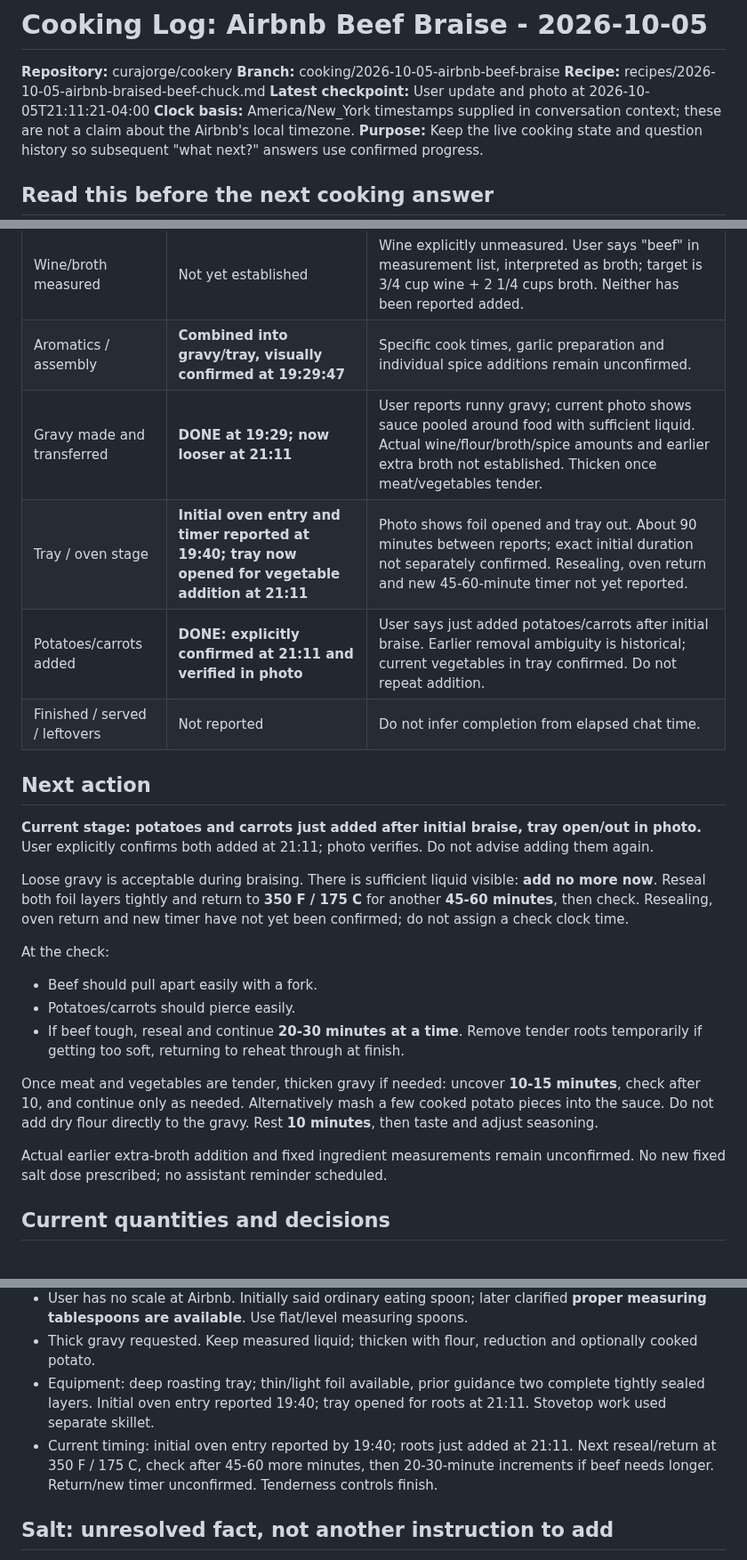
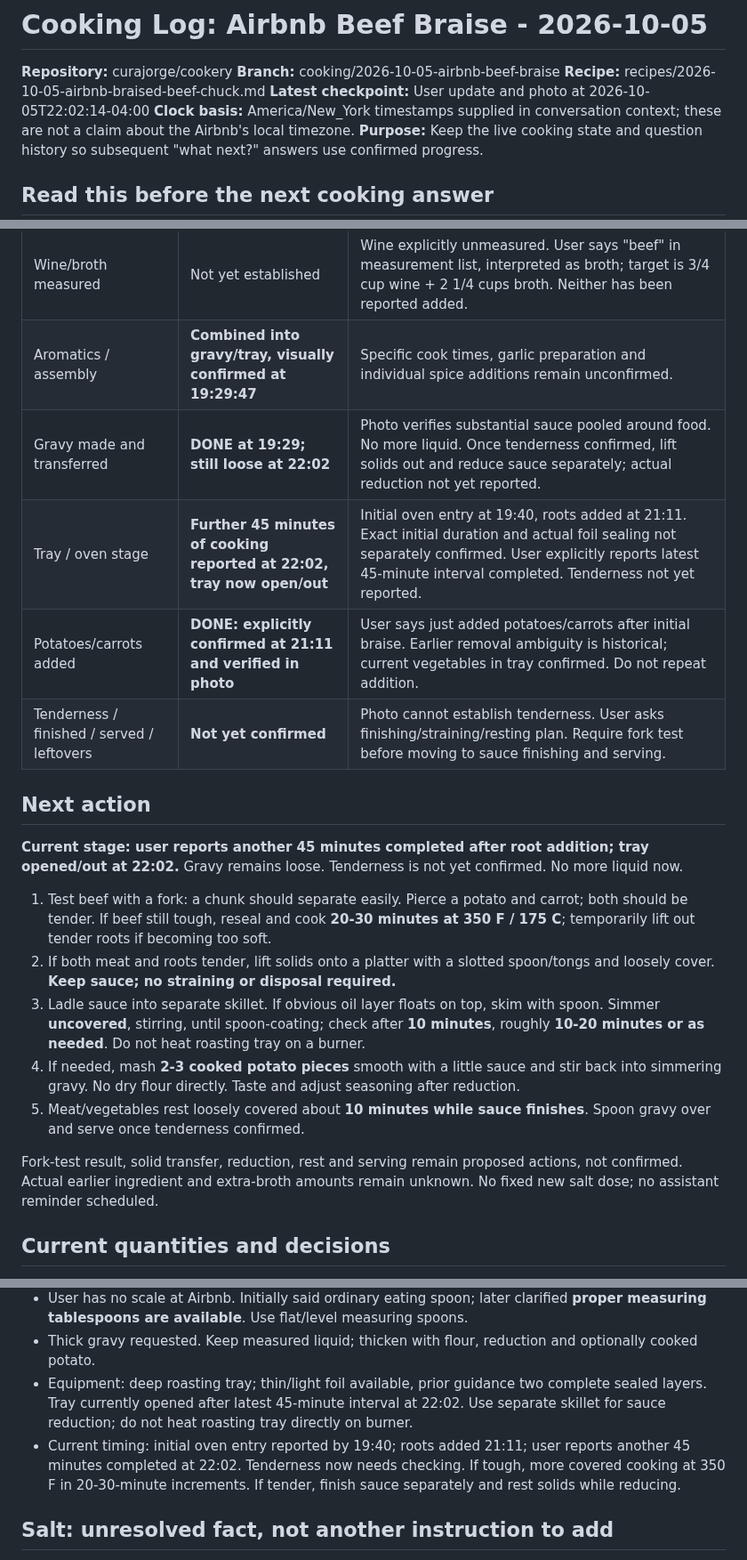
Before and after one commit to curajorge/cookery, a Markdown page: cooking-logs/2026-10-05-airbnb-beef-braise.md, 3 parts joined by grey strips. Shown at 89% size. GitHub-like rendering.

Commit message:
Record 45-minute check and pending gravy finish

```diff
--- a/cooking-logs/2026-10-05-airbnb-beef-braise.md
+++ b/cooking-logs/2026-10-05-airbnb-beef-braise.md
@@ -3,7 +3,7 @@
 **Repository:** curajorge/cookery
 **Branch:** cooking/2026-10-05-airbnb-beef-braise
 **Recipe:** recipes/2026-10-05-airbnb-braised-beef-chuck.md
-**Latest checkpoint:** User update and photo at 2026-10-05T21:11:21-04:00
+**Latest checkpoint:** User update and photo at 2026-10-05T22:02:14-04:00
 **Clock basis:** America/New_York timestamps supplied in conversation context; these are not a claim about the Airbnb's local timezone.
 **Purpose:** Keep the live cooking state and question history so subsequent "what next?" answers use confirmed progress.
 
@@ -19,25 +19,22 @@
 | Oven setting / preheating | **Setting confirmed: 350 F at 19:26:46** | Regular home oven; user in a hurry and asks about raising heat. Preheat completion and mode not separately confirmed; tray entry confirmed at 19:40. Recommended regular Bake at 350 F. |
 | Wine/broth measured | Not yet established | Wine explicitly unmeasured. User says "beef" in measurement list, interpreted as broth; target is 3/4 cup wine + 2 1/4 cups broth. Neither has been reported added. |
 | Aromatics / assembly | **Combined into gravy/tray, visually confirmed at 19:29:47** | Specific cook times, garlic preparation and individual spice additions remain unconfirmed. |
-| Gravy made and transferred | **DONE at 19:29; now looser at 21:11** | User reports runny gravy; current photo shows sauce pooled around food with sufficient liquid. Actual wine/flour/broth/spice amounts and earlier extra broth not established. Thicken once meat/vegetables tender. |
-| Tray / oven stage | **Initial oven entry and timer reported at 19:40; tray now opened for vegetable addition at 21:11** | Photo shows foil opened and tray out. About 90 minutes between reports; exact initial duration not separately confirmed. Resealing, oven return and new 45-60-minute timer not yet reported. |
+| Gravy made and transferred | **DONE at 19:29; still loose at 22:02** | Photo verifies substantial sauce pooled around food. No more liquid. Once tenderness confirmed, lift solids out and reduce sauce separately; actual reduction not yet reported. |
+| Tray / oven stage | **Further 45 minutes of cooking reported at 22:02, tray now open/out** | Initial oven entry at 19:40, roots added at 21:11. Exact initial duration and actual foil sealing not separately confirmed. User explicitly reports latest 45-minute interval completed. Tenderness not yet reported. |
 | Potatoes/carrots added | **DONE: explicitly confirmed at 21:11 and verified in photo** | User says just added potatoes/carrots after initial braise. Earlier removal ambiguity is historical; current vegetables in tray confirmed. Do not repeat addition. |
-| Finished / served / leftovers | Not reported | Do not infer completion from elapsed chat time. |
+| Tenderness / finished / served / leftovers | **Not yet confirmed** | Photo cannot establish tenderness. User asks finishing/straining/resting plan. Require fork test before moving to sauce finishing and serving. |
 
 ## Next action
 
-**Current stage: potatoes and carrots just added after initial braise, tray open/out in photo.** User explicitly confirms both added at 21:11; photo verifies. Do not advise adding them again.
+**Current stage: user reports another 45 minutes completed after root addition; tray opened/out at 22:02.** Gravy remains loose. Tenderness is not yet confirmed. No more liquid now.
 
-Loose gravy is acceptable during braising. There is sufficient liquid visible: **add no more now**. Reseal both foil layers tightly and return to **350 F / 175 C** for another **45-60 minutes**, then check. Resealing, oven return and new timer have not yet been confirmed; do not assign a check clock time.
+1. Test beef with a fork: a chunk should separate easily. Pierce a potato and carrot; both should be tender. If beef still tough, reseal and cook **20-30 minutes at 350 F / 175 C**; temporarily lift out tender roots if becoming too soft.
+2. If both meat and roots tender, lift solids onto a platter with a slotted spoon/tongs and loosely cover. **Keep sauce; no straining or disposal required.**
+3. Ladle sauce into separate skillet. If obvious oil layer floats on top, skim with spoon. Simmer **uncovered**, stirring, until spoon-coating; check after **10 minutes**, roughly **10-20 minutes or as needed**. Do not heat roasting tray on a burner.
+4. If needed, mash **2-3 cooked potato pieces** smooth with a little sauce and stir back into simmering gravy. No dry flour directly. Taste and adjust seasoning after reduction.
+5. Meat/vegetables rest loosely covered about **10 minutes while sauce finishes**. Spoon gravy over and serve once tenderness confirmed.
 
-At the check:
-- Beef should pull apart easily with a fork.
-- Potatoes/carrots should pierce easily.
-- If beef tough, reseal and continue **20-30 minutes at a time**. Remove tender roots temporarily if getting too soft, returning to reheat through at finish.
-
-Once meat and vegetables are tender, thicken gravy if needed: uncover **10-15 minutes**, check after 10, and continue only as needed. Alternatively mash a few cooked potato pieces into the sauce. Do not add dry flour directly to the gravy. Rest **10 minutes**, then taste and adjust seasoning.
-
-Actual earlier extra-broth addition and fixed ingredient measurements remain unconfirmed. No new fixed salt dose prescribed; no assistant reminder scheduled.
+Fork-test result, solid transfer, reduction, rest and serving remain proposed actions, not confirmed. Actual earlier ingredient and extra-broth amounts remain unknown. No fixed new salt dose; no assistant reminder scheduled.
 
 ## Current quantities and decisions
 
@@ -54,8 +51,8 @@ Actual earlier extra-broth addition and fixed ingredient measurements remain unc
 - Seasoning reference: **1 tablespoon smoked paprika, 1 tablespoon dried oregano, 1 teaspoon black pepper**.
 - User has no scale at Airbnb. Initially said ordinary eating spoon; later clarified **proper measuring tablespoons are available**. Use flat/level measuring spoons.
 - Thick gravy requested. Keep measured liquid; thicken with flour, reduction and optionally cooked potato.
-- Equipment: deep roasting tray; thin/light foil available, prior guidance two complete tightly sealed layers. Initial oven entry reported 19:40; tray opened for roots at 21:11. Stovetop work used separate skillet.
-- Current timing: initial oven entry reported by 19:40; roots just added at 21:11. Next reseal/return at 350 F / 175 C, check after 45-60 more minutes, then 20-30-minute increments if beef needs longer. Return/new timer unconfirmed. Tenderness controls finish.
+- Equipment: deep roasting tray; thin/light foil available, prior guidance two complete sealed layers. Tray currently opened after latest 45-minute interval at 22:02. Use separate skillet for sauce reduction; do not heat roasting tray directly on burner.
+- Current timing: initial oven entry reported by 19:40; roots added 21:11; user reports another 45 minutes completed at 22:02. Tenderness now needs checking. If tough, more covered cooking at 350 F in 20-30-minute increments. If tender, finish sauce separately and rest solids while reducing.
 
 ## Salt: unresolved fact, not another instruction to add
 
```
Also changed, not shown: other parts of cooking-logs/2026-10-05-airbnb-beef-braise.md (+1 -0 lines).
